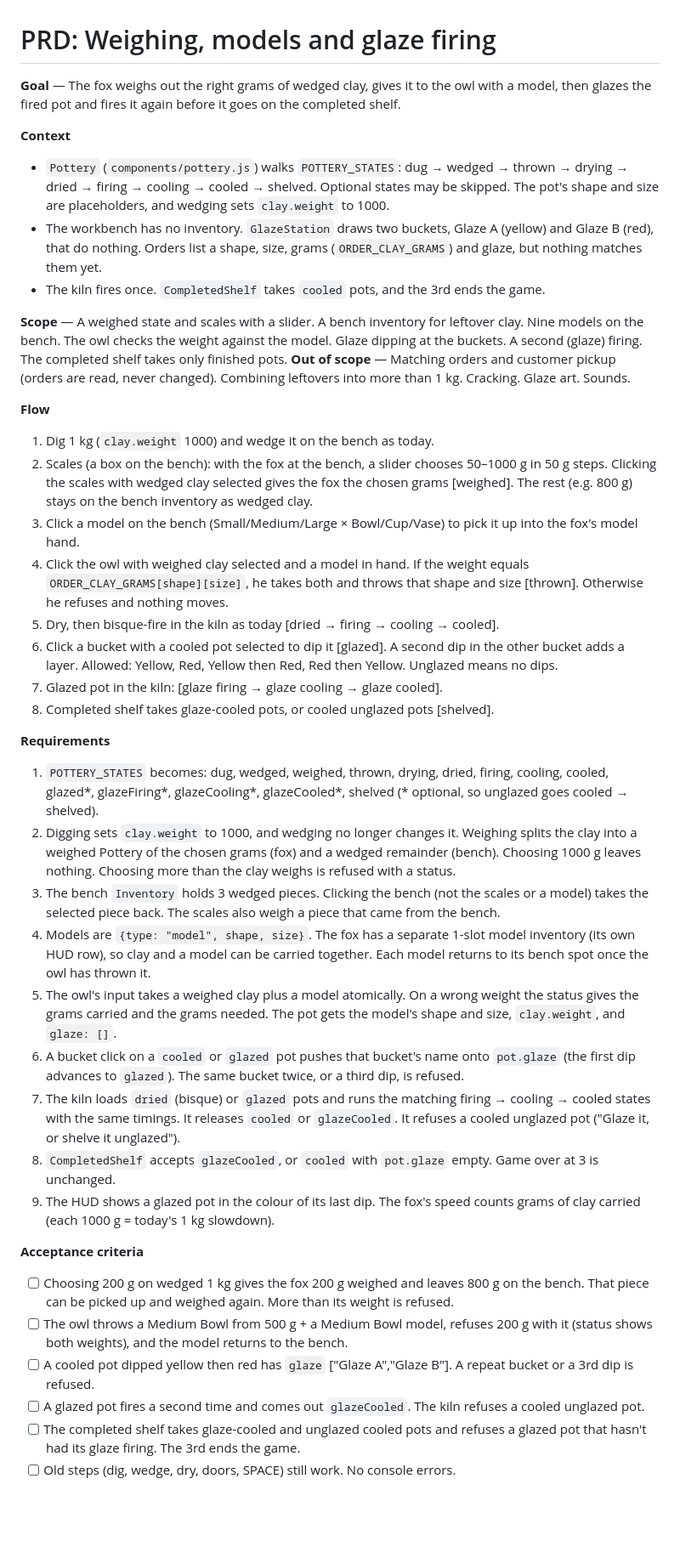
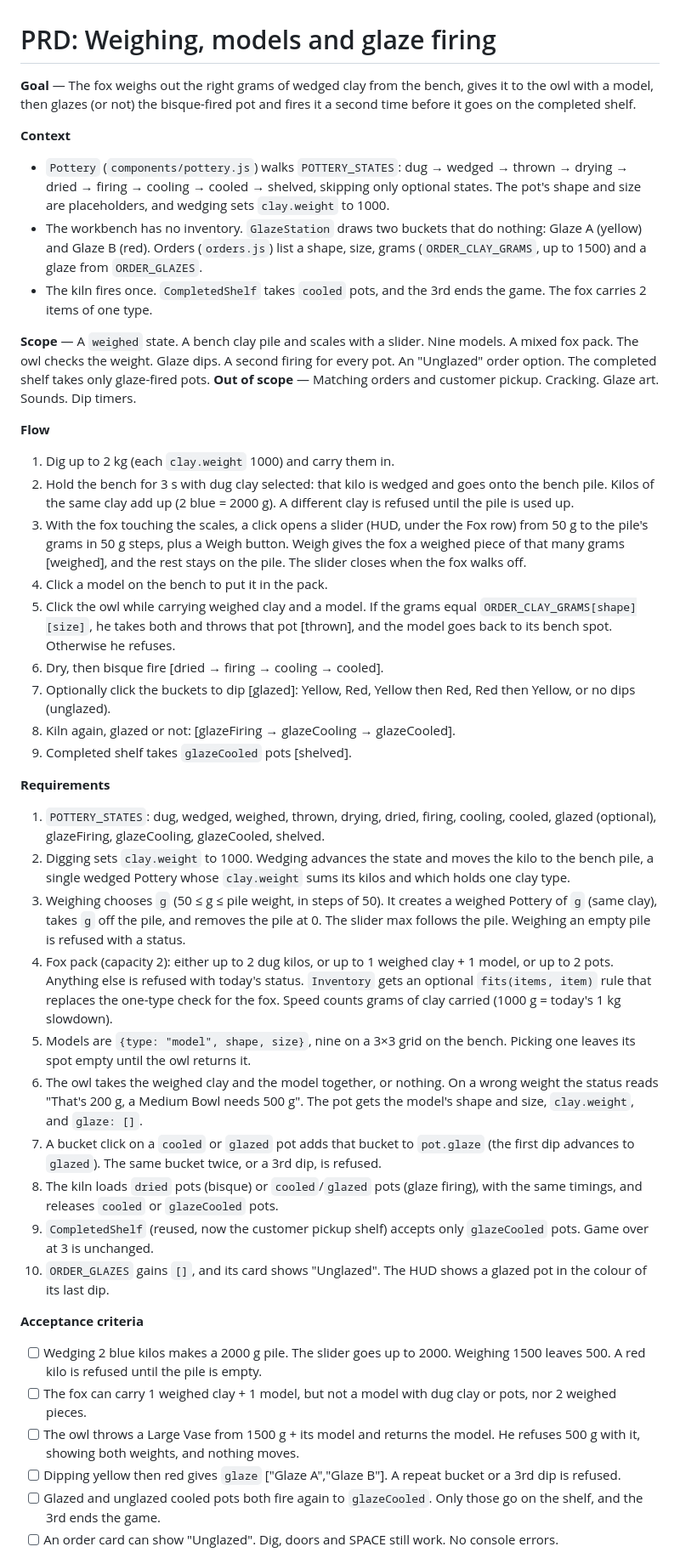
Before and after one commit to StevenR152/ludum-dare-60, a Markdown page: PRD/weigh-model-glaze.md, the part around one of its changes. Shown at 85% size. Drawn GitHub-style; blank space fills up the shorter version.

Commit message:
PRD: clarify weighing, models and glaze firing
Co-Authored-By: Claude Opus 5.5 <noreply@anthropic.com>

```diff
--- a/PRD/weigh-model-glaze.md
+++ b/PRD/weigh-model-glaze.md
@@ -1,41 +1,43 @@
 # PRD: Weighing, models and glaze firing
 
-**Goal** — The fox weighs out the right grams of wedged clay, gives it to the owl with a model, then glazes the fired pot and fires it again before it goes on the completed shelf.
+**Goal** — The fox weighs out the right grams of wedged clay from the bench, gives it to the owl with a model, then glazes (or not) the bisque-fired pot and fires it a second time before it goes on the completed shelf.
 
 **Context**
-- `Pottery` (`components/pottery.js`) walks `POTTERY_STATES`: dug → wedged → thrown → drying → dried → firing → cooling → cooled → shelved. Optional states may be skipped. The pot's shape and size are placeholders, and wedging sets `clay.weight` to 1000.
-- The workbench has no inventory. `GlazeStation` draws two buckets, Glaze A (yellow) and Glaze B (red), that do nothing. Orders list a shape, size, grams (`ORDER_CLAY_GRAMS`) and glaze, but nothing matches them yet.
-- The kiln fires once. `CompletedShelf` takes `cooled` pots, and the 3rd ends the game.
+- `Pottery` (`components/pottery.js`) walks `POTTERY_STATES`: dug → wedged → thrown → drying → dried → firing → cooling → cooled → shelved, skipping only optional states. The pot's shape and size are placeholders, and wedging sets `clay.weight` to 1000.
+- The workbench has no inventory. `GlazeStation` draws two buckets that do nothing: Glaze A (yellow) and Glaze B (red). Orders (`orders.js`) list a shape, size, grams (`ORDER_CLAY_GRAMS`, up to 1500) and a glaze from `ORDER_GLAZES`.
+- The kiln fires once. `CompletedShelf` takes `cooled` pots, and the 3rd ends the game. The fox carries 2 items of one type.
 
-**Scope** — A weighed state and scales with a slider. A bench inventory for leftover clay. Nine models on the bench. The owl checks the weight against the model. Glaze dipping at the buckets. A second (glaze) firing. The completed shelf takes only finished pots.
-**Out of scope** — Matching orders and customer pickup (orders are read, never changed). Combining leftovers into more than 1 kg. Cracking. Glaze art. Sounds.
+**Scope** — A `weighed` state. A bench clay pile and scales with a slider. Nine models. A mixed fox pack. The owl checks the weight. Glaze dips. A second firing for every pot. An "Unglazed" order option. The completed shelf takes only glaze-fired pots.
+**Out of scope** — Matching orders and customer pickup. Cracking. Glaze art. Sounds. Dip timers.
 
 **Flow**
-1. Dig 1 kg (`clay.weight` 1000) and wedge it on the bench as today.
-2. Scales (a box on the bench): with the fox at the bench, a slider chooses 50–1000 g in 50 g steps. Clicking the scales with wedged clay selected gives the fox the chosen grams [weighed]. The rest (e.g. 800 g) stays on the bench inventory as wedged clay.
-3. Click a model on the bench (Small/Medium/Large × Bowl/Cup/Vase) to pick it up into the fox's model hand.
-4. Click the owl with weighed clay selected and a model in hand. If the weight equals `ORDER_CLAY_GRAMS[shape][size]`, he takes both and throws that shape and size [thrown]. Otherwise he refuses and nothing moves.
-5. Dry, then bisque-fire in the kiln as today [dried → firing → cooling → cooled].
-6. Click a bucket with a cooled pot selected to dip it [glazed]. A second dip in the other bucket adds a layer. Allowed: Yellow, Red, Yellow then Red, Red then Yellow. Unglazed means no dips.
-7. Glazed pot in the kiln: [glaze firing → glaze cooling → glaze cooled].
-8. Completed shelf takes glaze-cooled pots, or cooled unglazed pots [shelved].
+1. Dig up to 2 kg (each `clay.weight` 1000) and carry them in.
+2. Hold the bench for 3 s with dug clay selected: that kilo is wedged and goes onto the bench pile. Kilos of the same clay add up (2 blue = 2000 g). A different clay is refused until the pile is used up.
+3. With the fox touching the scales, a click opens a slider (HUD, under the Fox row) from 50 g to the pile's grams in 50 g steps, plus a Weigh button. Weigh gives the fox a weighed piece of that many grams [weighed], and the rest stays on the pile. The slider closes when the fox walks off.
+4. Click a model on the bench to put it in the pack.
+5. Click the owl while carrying weighed clay and a model. If the grams equal `ORDER_CLAY_GRAMS[shape][size]`, he takes both and throws that pot [thrown], and the model goes back to its bench spot. Otherwise he refuses.
+6. Dry, then bisque fire [dried → firing → cooling → cooled].
+7. Optionally click the buckets to dip [glazed]: Yellow, Red, Yellow then Red, Red then Yellow, or no dips (unglazed).
+8. Kiln again, glazed or not: [glazeFiring → glazeCooling → glazeCooled].
+9. Completed shelf takes `glazeCooled` pots [shelved].
 
 **Requirements**
-1. `POTTERY_STATES` becomes: dug, wedged, weighed, thrown, drying, dried, firing, cooling, cooled, glazed*, glazeFiring*, glazeCooling*, glazeCooled*, shelved (* optional, so unglazed goes cooled → shelved).
-2. Digging sets `clay.weight` to 1000, and wedging no longer changes it. Weighing splits the clay into a weighed Pottery of the chosen grams (fox) and a wedged remainder (bench). Choosing 1000 g leaves nothing. Choosing more than the clay weighs is refused with a status.
-3. The bench `Inventory` holds 3 wedged pieces. Clicking the bench (not the scales or a model) takes the selected piece back. The scales also weigh a piece that came from the bench.
-4. Models are `{type: "model", shape, size}`. The fox has a separate 1-slot model inventory (its own HUD row), so clay and a model can be carried together. Each model returns to its bench spot once the owl has thrown it.
-5. The owl's input takes a weighed clay plus a model atomically. On a wrong weight the status gives the grams carried and the grams needed. The pot gets the model's shape and size, `clay.weight`, and `glaze: []`.
-6. A bucket click on a `cooled` or `glazed` pot pushes that bucket's name onto `pot.glaze` (the first dip advances to `glazed`). The same bucket twice, or a third dip, is refused.
-7. The kiln loads `dried` (bisque) or `glazed` pots and runs the matching firing → cooling → cooled states with the same timings. It releases `cooled` or `glazeCooled`. It refuses a cooled unglazed pot ("Glaze it, or shelve it unglazed").
-8. `CompletedShelf` accepts `glazeCooled`, or `cooled` with `pot.glaze` empty. Game over at 3 is unchanged.
-9. The HUD shows a glazed pot in the colour of its last dip. The fox's speed counts grams of clay carried (each 1000 g = today's 1 kg slowdown).
+1. `POTTERY_STATES`: dug, wedged, weighed, thrown, drying, dried, firing, cooling, cooled, glazed (optional), glazeFiring, glazeCooling, glazeCooled, shelved.
+2. Digging sets `clay.weight` to 1000. Wedging advances the state and moves the kilo to the bench pile, a single wedged Pottery whose `clay.weight` sums its kilos and which holds one clay type.
+3. Weighing chooses `g` (50 ≤ g ≤ pile weight, in steps of 50). It creates a weighed Pottery of `g` (same clay), takes `g` off the pile, and removes the pile at 0. The slider max follows the pile. Weighing an empty pile is refused with a status.
+4. Fox pack (capacity 2): either up to 2 dug kilos, or up to 1 weighed clay + 1 model, or up to 2 pots. Anything else is refused with today's status. `Inventory` gets an optional `fits(items, item)` rule that replaces the one-type check for the fox. Speed counts grams of clay carried (1000 g = today's 1 kg slowdown).
+5. Models are `{type: "model", shape, size}`, nine on a 3×3 grid on the bench. Picking one leaves its spot empty until the owl returns it.
+6. The owl takes the weighed clay and the model together, or nothing. On a wrong weight the status reads "That's 200 g, a Medium Bowl needs 500 g". The pot gets the model's shape and size, `clay.weight`, and `glaze: []`.
+7. A bucket click on a `cooled` or `glazed` pot adds that bucket to `pot.glaze` (the first dip advances to `glazed`). The same bucket twice, or a 3rd dip, is refused.
+8. The kiln loads `dried` pots (bisque) or `cooled`/`glazed` pots (glaze firing), with the same timings, and releases `cooled` or `glazeCooled` pots.
+9. `CompletedShelf` (reused, now the customer pickup shelf) accepts only `glazeCooled` pots. Game over at 3 is unchanged.
+10. `ORDER_GLAZES` gains `[]`, and its card shows "Unglazed". The HUD shows a glazed pot in the colour of its last dip.
 
 **Acceptance criteria**
-- [ ] Choosing 200 g on wedged 1 kg gives the fox 200 g weighed and leaves 800 g on the bench. That piece can be picked up and weighed again. More than its weight is refused.
-- [ ] The owl throws a Medium Bowl from 500 g + a Medium Bowl model, refuses 200 g with it (status shows both weights), and the model returns to the bench.
-- [ ] A cooled pot dipped yellow then red has `glaze` ["Glaze A","Glaze B"]. A repeat bucket or a 3rd dip is refused.
-- [ ] A glazed pot fires a second time and comes out `glazeCooled`. The kiln refuses a cooled unglazed pot.
-- [ ] The completed shelf takes glaze-cooled and unglazed cooled pots and refuses a glazed pot that hasn't had its glaze firing. The 3rd ends the game.
-- [ ] Old steps (dig, wedge, dry, doors, SPACE) still work. No console errors.
+- [ ] Wedging 2 blue kilos makes a 2000 g pile. The slider goes up to 2000. Weighing 1500 leaves 500. A red kilo is refused until the pile is empty.
+- [ ] The fox can carry 1 weighed clay + 1 model, but not a model with dug clay or pots, nor 2 weighed pieces.
+- [ ] The owl throws a Large Vase from 1500 g + its model and returns the model. He refuses 500 g with it, showing both weights, and nothing moves.
+- [ ] Dipping yellow then red gives `glaze` ["Glaze A","Glaze B"]. A repeat bucket or a 3rd dip is refused.
+- [ ] Glazed and unglazed cooled pots both fire again to `glazeCooled`. Only those go on the shelf, and the 3rd ends the game.
+- [ ] An order card can show "Unglazed". Dig, doors and SPACE still work. No console errors.
 
```
Also changed, not shown: other parts of PRD/weigh-model-glaze.md (+18 -10 lines).
